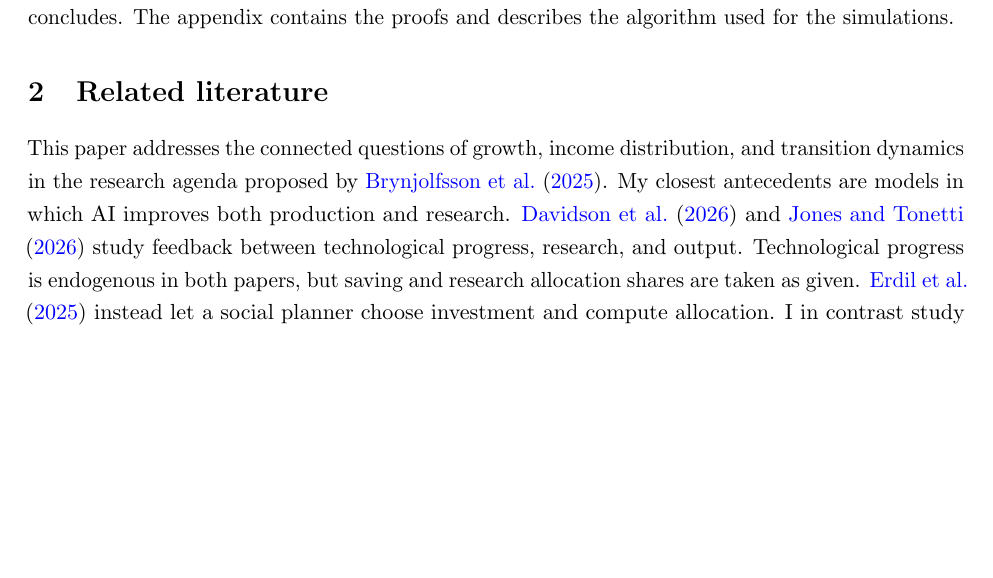
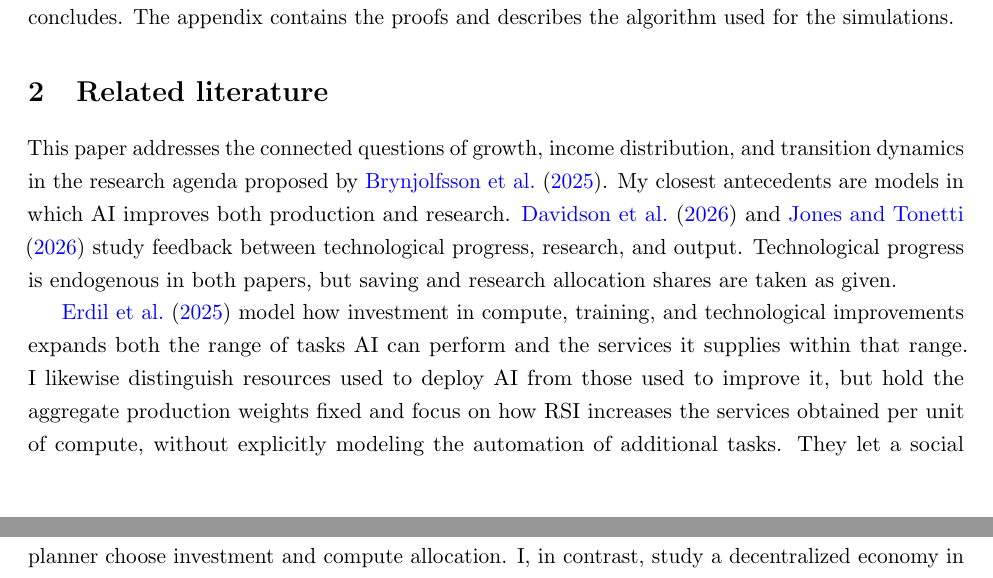
Before and after one commit to oliverpardo1979/ai-growth-and-labor, a LaTeX paper (main_rewrite.tex, which reads sections_rewrite/02_literature.tex): part of page 4 of 64 before the commit and two parts of pages 4 and 5 of 65 after it, the two joined at a grey line, cut so that both start at the same text, the shorter picture padded with empty space. Compiled offline with pdfLaTeX.

Commit message:
Clarify connections with Erdil et al on AI development and transition

```diff
--- a/sections_rewrite/02_literature.tex
+++ b/sections_rewrite/02_literature.tex
@@ -8,8 +8,17 @@ My closest antecedents are models in which AI improves both production and
 research. \citet{davidsonetal2026} and \citet{jonestonetti2026} study
 feedback between technological progress, research, and output. Technological
 progress is endogenous in both papers, but saving and research allocation
-shares are taken as given. \citet{erdiletal2025gate} instead let a social
-planner choose investment and compute allocation. I in contrast study a decentralized
+shares are taken as given.
+
+\citet{erdiletal2025gate} model how investment in compute, training, and
+technological improvements expands both the range of tasks AI can perform
+and the services it supplies within that range. I likewise distinguish
+resources used to deploy AI from those used to improve it, but hold the
+aggregate production weights fixed and focus on how RSI increases the
+services obtained per unit of compute, without explicitly modeling the
+automation of additional tasks.
+They let a social planner choose investment and compute allocation.
+I, in contrast, study a decentralized
 economy in which households choose saving, competitive firms choose
 production inputs, and a monopolistic AI developer chooses research
 investment to maximize discounted net profit. The resources devoted to
```
Also changed, not shown: sections_rewrite/03_model.tex (+8 -0 lines), sections_rewrite/04_equilibrium_regimes.tex (+4 -0 lines), sections_rewrite/08_rsi_design.tex (+6 -0 lines).
